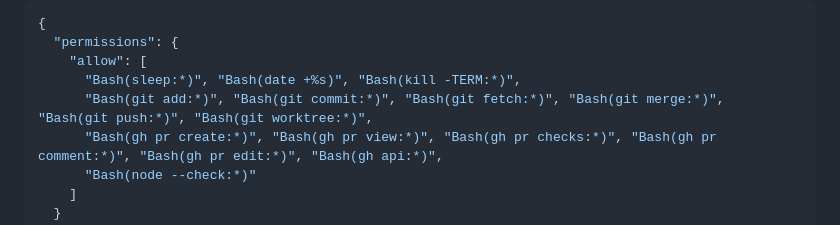
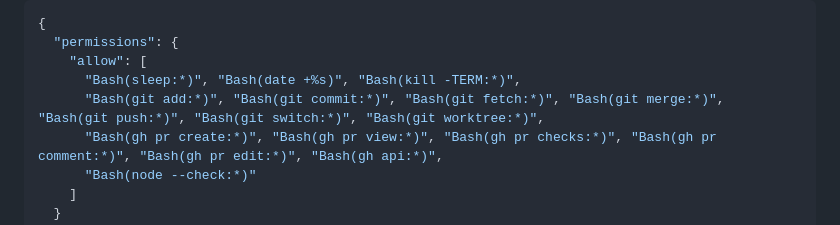
Before and after one commit to MikeRobGIT/foreman, a Markdown page: README.md, the part around the change. Drawn GitHub-style.

Commit message:
README: allow git switch for background workers
W4.4's replacement worker for a spec-phase batch starts with git switch <local branch>.
Without an allow entry a background worker hits a prompt it can't show, is denied and
stalls until W6 calls it stuck. The entry is harmless if Claude Code already allows it.

```diff
--- a/README.md
+++ b/README.md
@@ -109,7 +109,7 @@ and stalls. `script_allow` covers foreman's own scripts; add the rest of the wor
   "permissions": {
     "allow": [
       "Bash(sleep:*)", "Bash(date +%s)", "Bash(kill -TERM:*)",
-      "Bash(git add:*)", "Bash(git commit:*)", "Bash(git fetch:*)", "Bash(git merge:*)", "Bash(git push:*)", "Bash(git worktree:*)",
+      "Bash(git add:*)", "Bash(git commit:*)", "Bash(git fetch:*)", "Bash(git merge:*)", "Bash(git push:*)", "Bash(git switch:*)", "Bash(git worktree:*)",
       "Bash(gh pr create:*)", "Bash(gh pr view:*)", "Bash(gh pr checks:*)", "Bash(gh pr comment:*)", "Bash(gh pr edit:*)", "Bash(gh api:*)",
       "Bash(node --check:*)"
     ]
```
